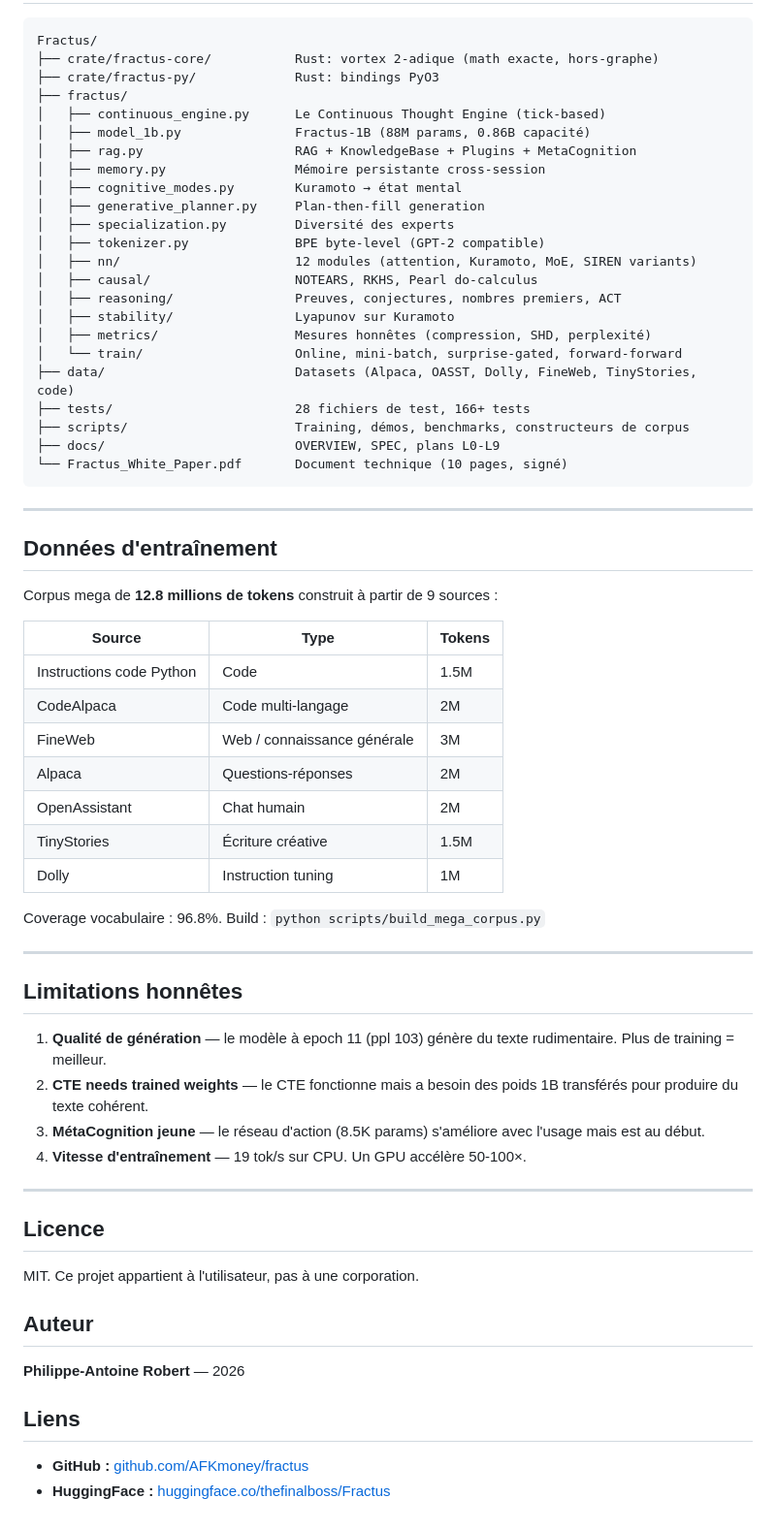
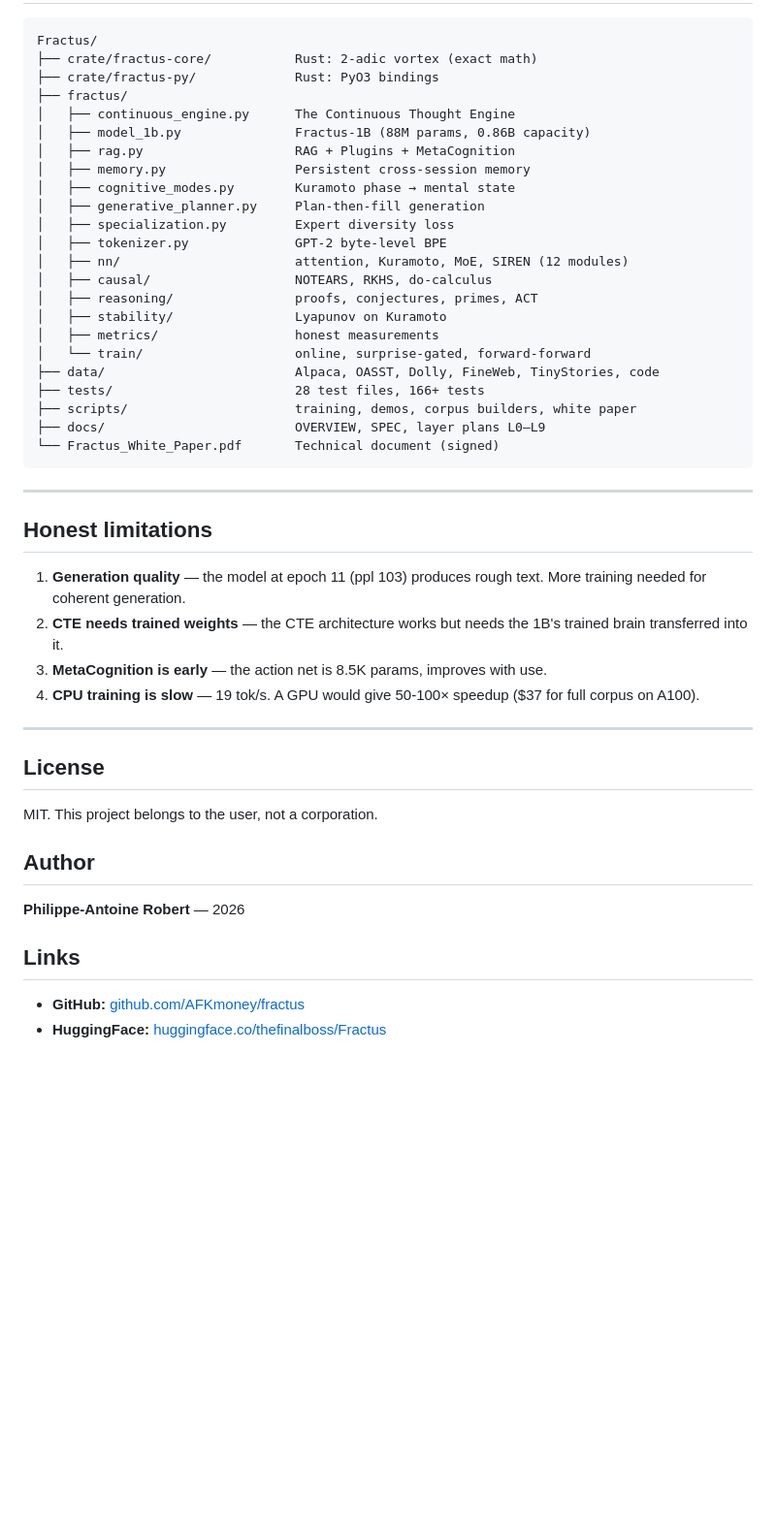
Before and after one commit to AFKmoney/fractus, a Markdown page: README.md, the part around one of its changes. Shown at 97% size. GitHub-like rendering; blank space fills up the shorter version.

````diff
--- a/README.md
+++ b/README.md
@@ -211,68 +192,50 @@ pm.load("creative")  # mode créatif
 
 ```
 Fractus/
-├── crate/fractus-core/           Rust: vortex 2-adique (math exacte, hors-graphe)
-├── crate/fractus-py/             Rust: bindings PyO3
+├── crate/fractus-core/           Rust: 2-adic vortex (exact math)
+├── crate/fractus-py/             Rust: PyO3 bindings
 ├── fractus/
-│   ├── continuous_engine.py      Le Continuous Thought Engine (tick-based)
-│   ├── model_1b.py               Fractus-1B (88M params, 0.86B capacité)
-│   ├── rag.py                    RAG + KnowledgeBase + Plugins + MetaCognition
-│   ├── memory.py                 Mémoire persistante cross-session
-│   ├── cognitive_modes.py        Kuramoto → état mental
+│   ├── continuous_engine.py      The Continuous Thought Engine
+│   ├── model_1b.py               Fractus-1B (88M params, 0.86B capacity)
+│   ├── rag.py                    RAG + Plugins + MetaCognition
+│   ├── memory.py                 Persistent cross-session memory
+│   ├── cognitive_modes.py        Kuramoto phase → mental state
 │   ├── generative_planner.py     Plan-then-fill generation
-│   ├── specialization.py         Diversité des experts
-│   ├── tokenizer.py              BPE byte-level (GPT-2 compatible)
-│   ├── nn/                       12 modules (attention, Kuramoto, MoE, SIREN variants)
-│   ├── causal/                   NOTEARS, RKHS, Pearl do-calculus
-│   ├── reasoning/                Preuves, conjectures, nombres premiers, ACT
-│   ├── stability/                Lyapunov sur Kuramoto
-│   ├── metrics/                  Mesures honnêtes (compression, SHD, perplexité)
-│   └── train/                    Online, mini-batch, surprise-gated, forward-forward
-├── data/                         Datasets (Alpaca, OASST, Dolly, FineWeb, TinyStories, code)
-├── tests/                        28 fichiers de test, 166+ tests
-├── scripts/                      Training, démos, benchmarks, constructeurs de corpus
-├── docs/                         OVERVIEW, SPEC, plans L0-L9
-└── Fractus_White_Paper.pdf       Document technique (10 pages, signé)
+│   ├── specialization.py         Expert diversity loss
+│   ├── tokenizer.py              GPT-2 byte-level BPE
+│   ├── nn/                       attention, Kuramoto, MoE, SIREN (12 modules)
+│   ├── causal/                   NOTEARS, RKHS, do-calculus
+│   ├── reasoning/                proofs, conjectures, primes, ACT
+│   ├── stability/                Lyapunov on Kuramoto
+│   ├── metrics/                  honest measurements
+│   └── train/                    online, surprise-gated, forward-forward
+├── data/                         Alpaca, OASST, Dolly, FineWeb, TinyStories, code
+├── tests/                        28 test files, 166+ tests
+├── scripts/                      training, demos, corpus builders, white paper
+├── docs/                         OVERVIEW, SPEC, layer plans L0–L9
+└── Fractus_White_Paper.pdf       Technical document (signed)
 ```
 
 ---
 
-## Données d'entraînement
+## Honest limitations
 
-Corpus mega de **12.8 millions de tokens** construit à partir de 9 sources :
-
-| Source | Type | Tokens |
-|---|---|---|
-| Instructions code Python | Code | 1.5M |
-| CodeAlpaca | Code multi-langage | 2M |
-| FineWeb | Web / connaissance générale | 3M |
-| Alpaca | Questions-réponses | 2M |
-| OpenAssistant | Chat humain | 2M |
-| TinyStories | Écriture créative | 1.5M |
-| Dolly | Instruction tuning | 1M |
-
-Coverage vocabulaire : 96.8%. Build : `python scripts/build_mega_corpus.py`
+1. **Generation quality** — the model at epoch 11 (ppl 103) produces rough text. More training needed for coherent generation.
+2. **CTE needs trained weights** — the CTE architecture works but needs the 1B's trained brain transferred into it.
+3. **MetaCognition is early** — the action net is 8.5K params, improves with use.
+4. **CPU training is slow** — 19 tok/s. A GPU would give 50-100× speedup ($37 for full corpus on A100).
 
 ---
 
-## Limitations honnêtes
+## License
 
-1. **Qualité de génération** — le modèle à epoch 11 (ppl 103) génère du texte rudimentaire. Plus de training = meilleur.
-2. **CTE needs trained weights** — le CTE fonctionne mais a besoin des poids 1B transférés pour produire du texte cohérent.
-3. **MétaCognition jeune** — le réseau d'action (8.5K params) s'améliore avec l'usage mais est au début.
-4. **Vitesse d'entraînement** — 19 tok/s sur CPU. Un GPU accélère 50-100×.
+MIT. This project belongs to the user, not a corporation.
 
----
-
-## Licence
-
-MIT. Ce projet appartient à l'utilisateur, pas à une corporation.
-
-## Auteur
+## Author
 
 **Philippe-Antoine Robert** — 2026
 
-## Liens
+## Links
 
-- **GitHub :** [github.com/AFKmoney/fractus](https://github.com/AFKmoney/fractus)
-- **HuggingFace :** [huggingface.co/thefinalboss/Fractus](https://huggingface.co/thefinalboss/Fractus)
+- **GitHub:** [github.com/AFKmoney/fractus](https://github.com/AFKmoney/fractus)
+- **HuggingFace:** [huggingface.co/thefinalboss/Fractus](https://huggingface.co/thefinalboss/Fractus)
````
Also changed, not shown: other parts of README.md (+118 -137 lines).
